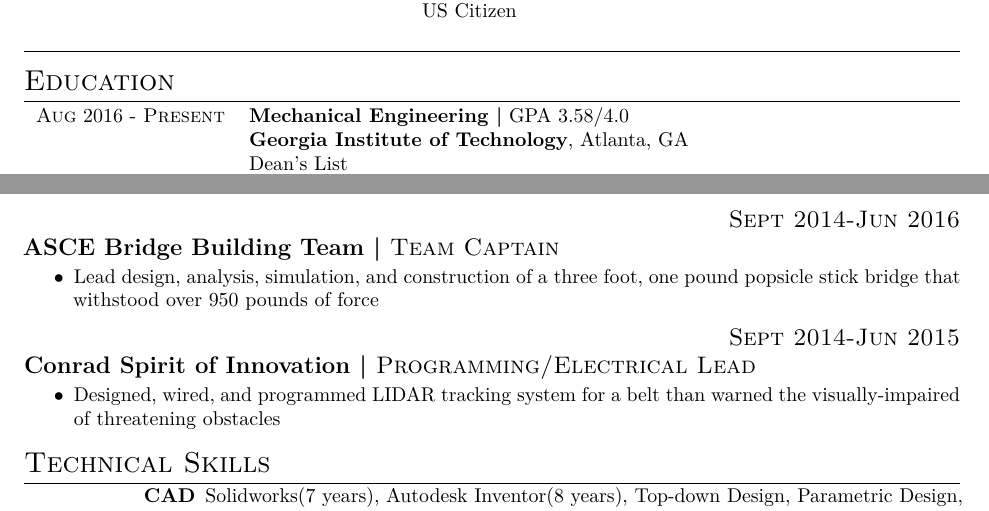
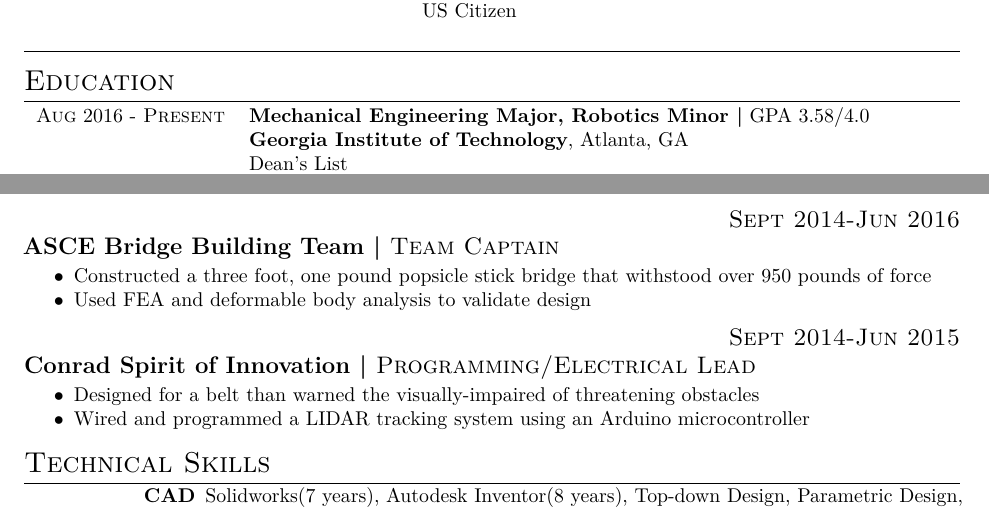
Before and after one commit to MICHAELABICK/latex-resume, a LaTeX CV (resumes/resume.tex): two parts of the page, joined at a grey line, cut so that both start at the same text. The pictures show the PDF file resumes/resume.pdf that the author committed with the source.

Commit message:
Revised resume "experiences" content

```diff
--- a/resumes/resume.tex
+++ b/resumes/resume.tex
@@ -5,7 +5,7 @@
 %\section{Summary of Qualifications}
 \section{Education}
 \begin{tabularx}{\textwidth}{rX}
-  \textsc{Aug} 2016 - \textsc{Present} & \textbf{Mechanical Engineering \textbar} GPA 3.58/4.0\newline
+  \textsc{Aug} 2016 - \textsc{Present} & \textbf{Mechanical Engineering Major, Robotics Minor \textbar} GPA 3.58/4.0\newline
   \textbf{Georgia Institute of Technology}, Atlanta, GA\newline
   Dean's List\newline
   2\textsuperscript{nd} Year Junior, Expected Graduation June 2020\\
@@ -39,7 +39,8 @@
 
 \experience{ASCE Bridge Building Team}{Team Captain}{Sept 2014-Jun 2016}
 \begin{itemize}
-  \item Lead design, analysis, simulation, and construction of a three foot, one pound popsicle stick bridge that withstood over 950 pounds of force
+  \item Constructed a three foot, one pound popsicle stick bridge that withstood over 950 pounds of force
+  \item Used FEA and deformable body analysis to validate design
 \end{itemize}
 
 %\experience{LADWP Science Bowl Team}{Team Captain}{Sept 2014-Jun 2016}
@@ -47,7 +48,8 @@
 
 \experience{Conrad Spirit of Innovation}{Programming/Electrical Lead}{Sept 2014-Jun 2015}
 \begin{itemize}
-  \item Designed, wired, and programmed LIDAR tracking system for a belt than warned the visually-impaired of threatening obstacles
+  \item Designed for a belt than warned the visually-impaired of threatening obstacles
+  \item Wired and programmed a LIDAR tracking system using an Arduino microcontroller
 \end{itemize}
 
 % \experience{Edge Systems Design}{Mechanical Engineer}{Jun 2012-Jun 2014}
```
Also changed, not shown: cover_letters/2018-02-14_apple_pd/apple_pd.pdf, resumes/resume.pdf.
